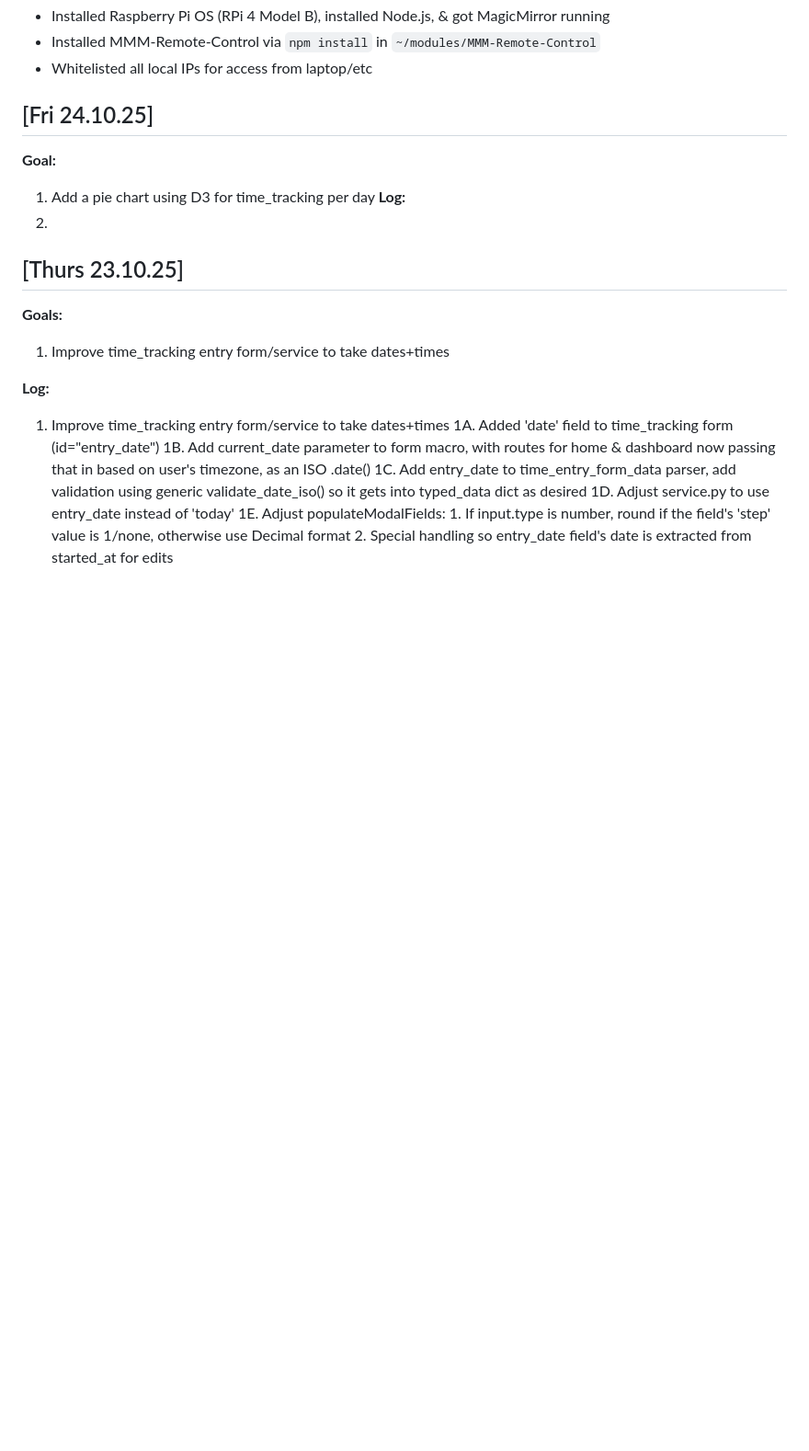
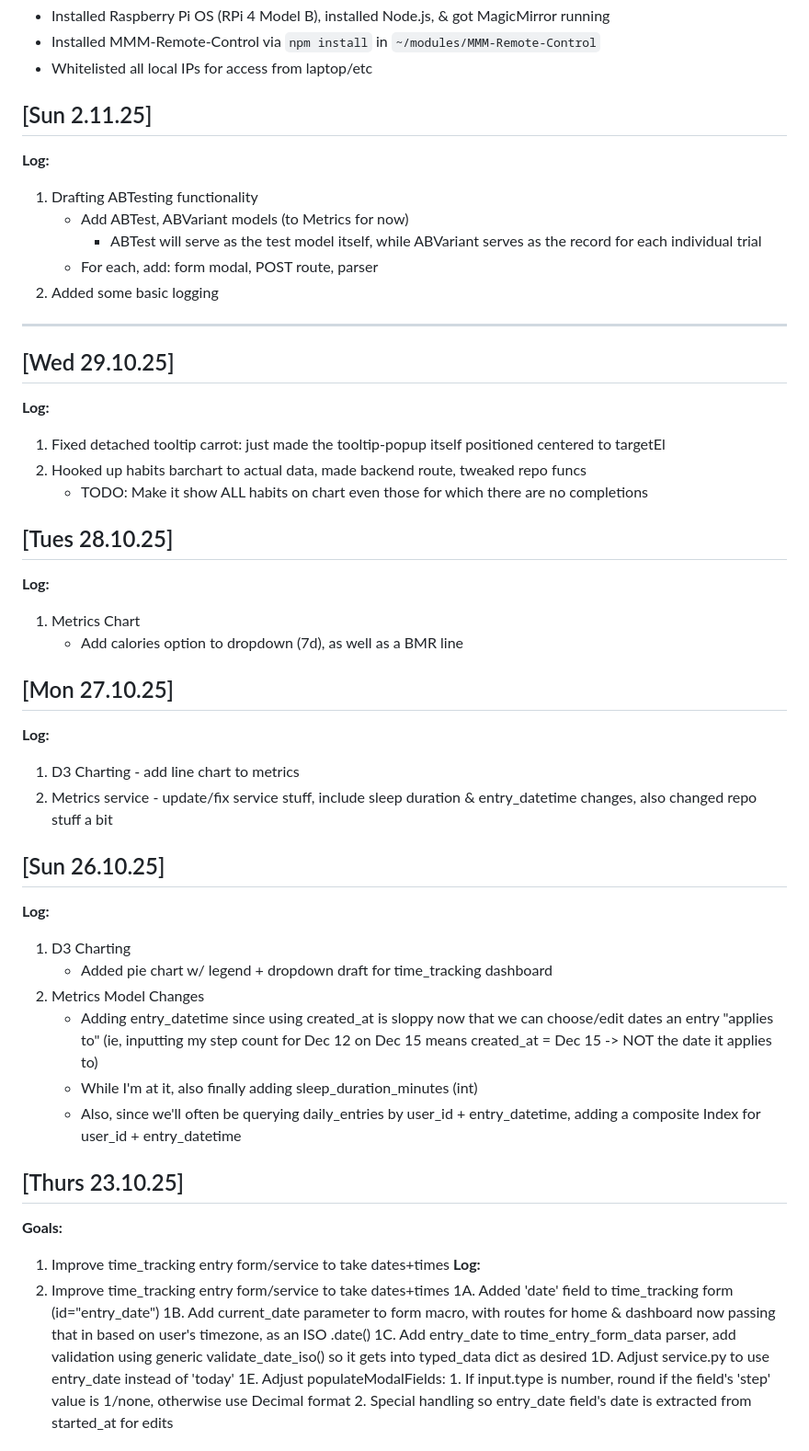
Before and after one commit to isaacrosdail/project-vesper, a Markdown page: PROJECT_LOG.md, the part around the change printed below. Shown: that part at 92% size. Rendered like a GitHub page; blank space fills up the shorter version.

```diff
--- a/PROJECT_LOG.md
+++ b/PROJECT_LOG.md
@@ -17,16 +17,44 @@
 - Whitelisted all local IPs for access from laptop/etc
 
 
-## [Fri 24.10.25]
-**Goal:**
-1. Add a pie chart using D3 for time_tracking per day
+## [Sun 2.11.25]
 **Log:**
-1.
+1. Drafting ABTesting functionality
+	- Add ABTest, ABVariant models (to Metrics for now)
+		- ABTest will serve as the test model itself, while ABVariant serves as the record for each individual trial
+	- For each, add: form modal, POST route, parser
+2. Added some basic logging
+
+-----
+
+## [Wed 29.10.25]
+**Log:**
+1. Fixed detached tooltip carrot: just made the tooltip-popup itself positioned centered to targetEl
+2. Hooked up habits barchart to actual data, made backend route, tweaked repo funcs
+	- TODO: Make it show ALL habits on chart even those for which there are no completions
+
+## [Tues 28.10.25]
+**Log:**
+1. Metrics Chart
+	- Add calories option to dropdown (7d), as well as a BMR line
+
+## [Mon 27.10.25]
+**Log:**
+1. D3 Charting - add line chart to metrics
+2. Metrics service - update/fix service stuff, include sleep duration & entry_datetime changes, also changed repo stuff a bit
+
+## [Sun 26.10.25]
+**Log:**
+1. D3 Charting
+	- Added pie chart w/ legend + dropdown draft for time_tracking dashboard
+2. Metrics Model Changes
+	- Adding entry_datetime since using created_at is sloppy now that we can choose/edit dates an entry "applies to" (ie, inputting my step count for Dec 12 on Dec 15 means created_at = Dec 15 -> NOT the date it applies to)
+	- While I'm at it, also finally adding sleep_duration_minutes (int)
+	- Also, since we'll often be querying daily_entries by user_id + entry_datetime, adding a composite Index for user_id + entry_datetime
 
 ## [Thurs 23.10.25]
 **Goals:**
 1. Improve time_tracking entry form/service to take dates+times
-
 **Log:**
 1. Improve time_tracking entry form/service to take dates+times
 	1A. Added 'date' field to time_tracking form (id="entry_date")
```
Also changed, not shown: other parts of PROJECT_LOG.md (+30 -0 lines).
